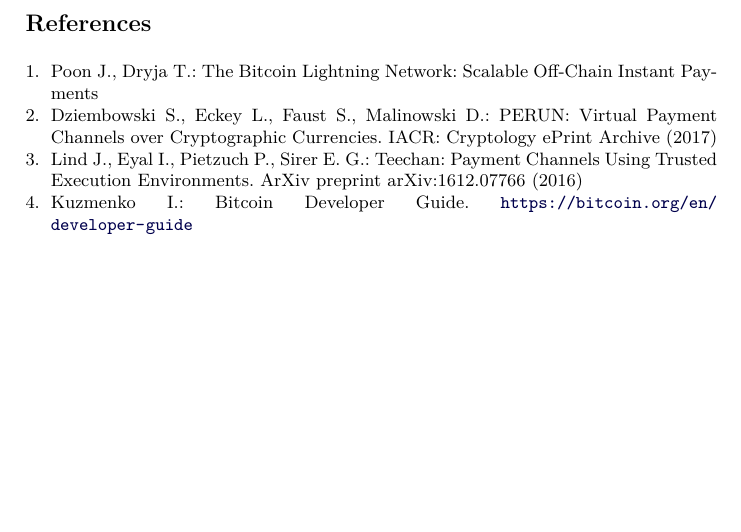
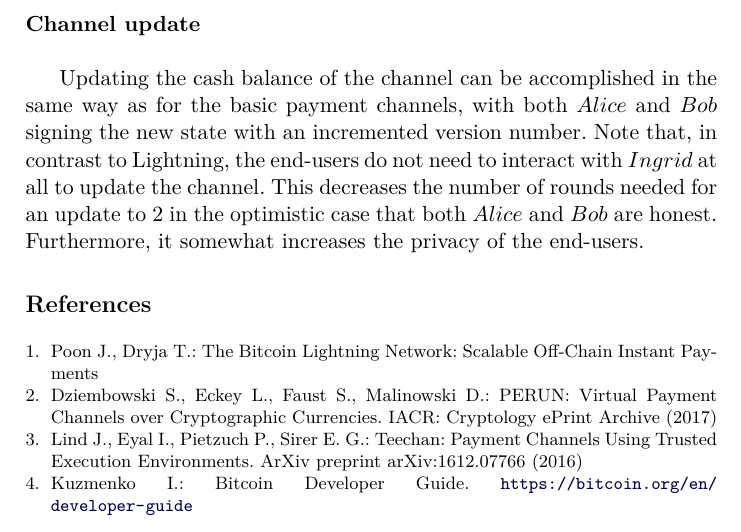
Before and after one commit to OrfeasLitos/PaymentChannels, a LaTeX paper (src/paymentChannels.tex, which reads src/perun/virtualpaymentchannels.tex): part of page 14 of 14, cut at the place of the change. Compiled offline with pdfLaTeX.

Commit message:
Complete virtual payment channel update

```diff
--- a/src/perun/virtualpaymentchannels.tex
+++ b/src/perun/virtualpaymentchannels.tex
@@ -34,3 +34,12 @@
 
     We now say that there exists the virtual payment channel $\gamma$ between $Alice$ and
     $Bob$ ($Alice \overset{\gamma}{\leftrightarrow} Bob$).
+
+  \subsubsection{Channel update} \ \\
+
+    Updating the cash balance of the channel can be accomplished in the same way as for
+    the basic payment channels, with both $Alice$ and $Bob$ signing the new state with an
+    incremented version number. Note that, in contrast to Lightning, the end-users do not
+    need to interact with $Ingrid$ at all to update the channel. This decreases the number
+    of rounds needed for an update to 2 in the optimistic case that both $Alice$ and $Bob$
+    are honest. Furthermore, it somewhat increases the privacy of the end-users.
```
